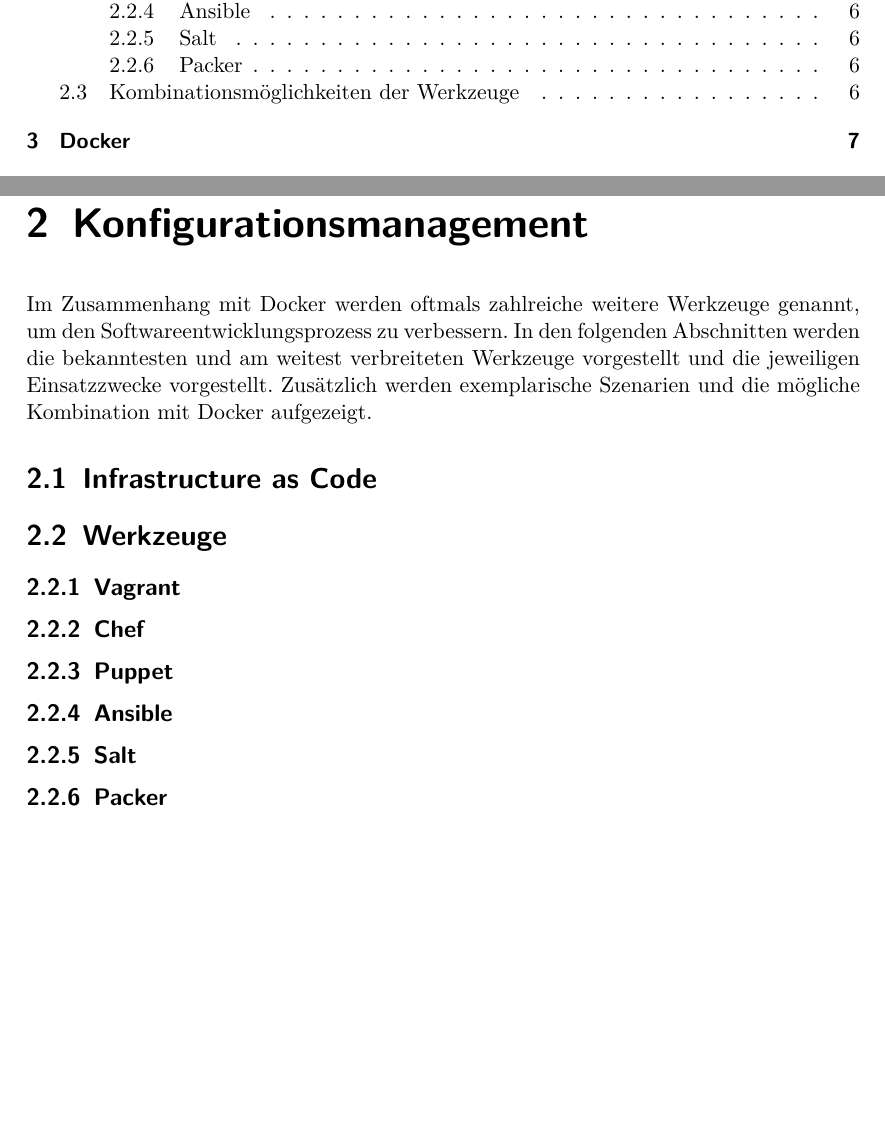
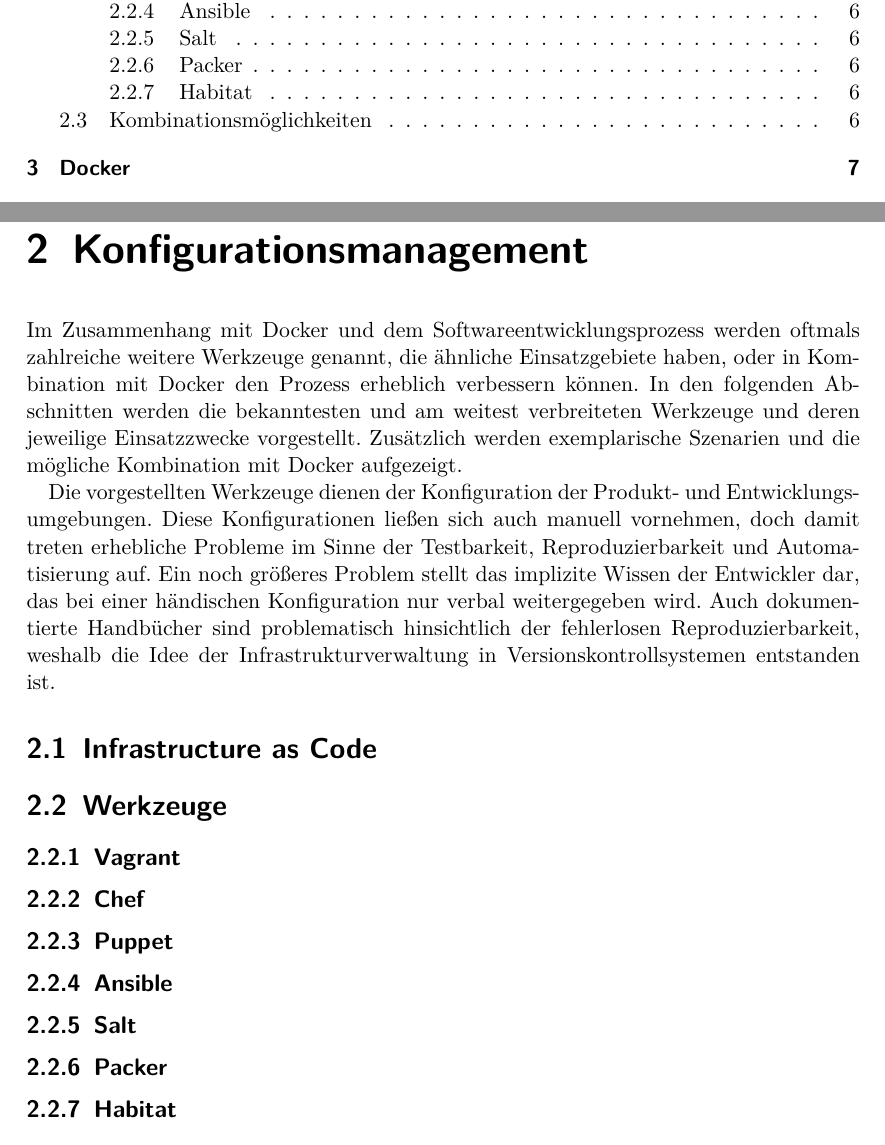
Before and after one commit to bemayr/sebsc-ba, a LaTeX thesis (thesis.tex, which reads chapters/konfigurationsmanagement.tex): two parts of pages 4 and 6 of 8, joined at a grey line, cut so that both start at the same text, the shorter picture padded with empty space. Compiled offline with pdfLaTeX.

Commit message:
Konfigurationsmanagement description added

```diff
--- a/chapters/konfigurationsmanagement.tex
+++ b/chapters/konfigurationsmanagement.tex
@@ -1,14 +1,19 @@
 \chapter{Konfigurationsmanagement}
-Im Zusammenhang mit Docker werden oftmals zahlreiche weitere Werkzeuge genannt, um den Softwareentwicklungsprozess zu verbessern. In den folgenden Abschnitten werden die bekanntesten und am weitest verbreiteten Werkzeuge vorgestellt und die jeweiligen Einsatzzwecke vorgestellt. Zusätzlich werden exemplarische Szenarien und die mögliche Kombination mit Docker aufgezeigt.
+Im Zusammenhang mit Docker und dem Softwareentwicklungsprozess werden oftmals zahlreiche weitere Werkzeuge genannt, die ähnliche Einsatzgebiete haben, oder in Kombination mit Docker den Prozess erheblich verbessern können. In den folgenden Abschnitten werden die bekanntesten und am weitest verbreiteten Werkzeuge und deren jeweilige Einsatzzwecke vorgestellt. Zusätzlich werden exemplarische Szenarien und die mögliche Kombination mit Docker aufgezeigt.
+
+Die vorgestellten Werkzeuge dienen der Konfiguration der Produkt- und Entwicklungsumgebungen.
+Diese Konfigurationen ließen sich auch manuell vornehmen, doch damit treten erhebliche Probleme im Sinne der Testbarkeit, Reproduzierbarkeit und Automatisierung auf.
+Ein noch größeres Problem stellt das implizite Wissen der Entwickler dar, das bei einer händischen Konfiguration nur verbal weitergegeben wird.
+Auch dokumentierte Handbücher sind problematisch hinsichtlich der fehlerlosen Reproduzierbarkeit, weshalb die Idee der Infrastrukturverwaltung in Versionskontrollsystemen entstanden ist.
 
 \section{Infrastructure as Code}
 
 \section{Werkzeuge}
-
 \subsection{Vagrant}
 \subsection{Chef}
 \subsection{Puppet}
 \subsection{Ansible}
 \subsection{Salt}
 \subsection{Packer}
+\subsection{Habitat}
 
```
Also changed, not shown: chapters/konfigurationsmanagement.tex (2 more changed lines).
